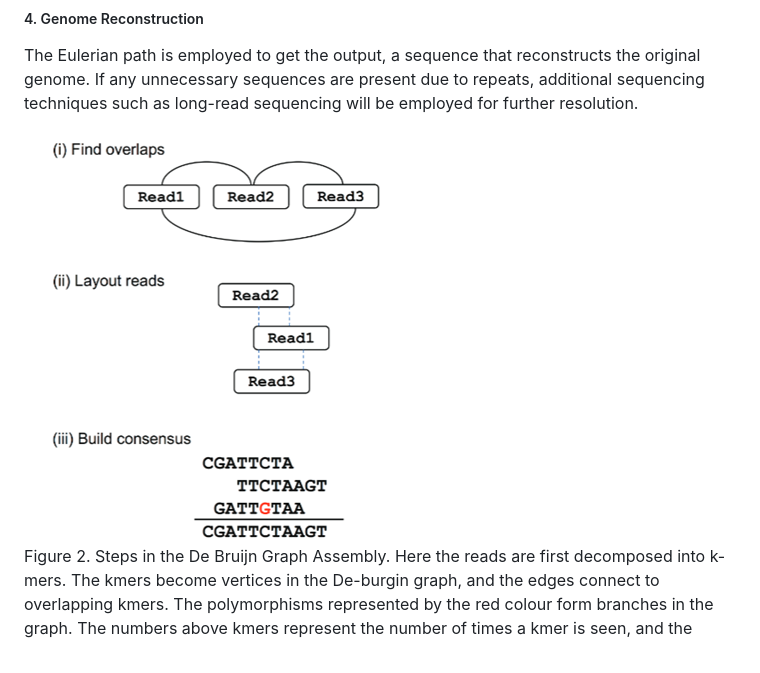
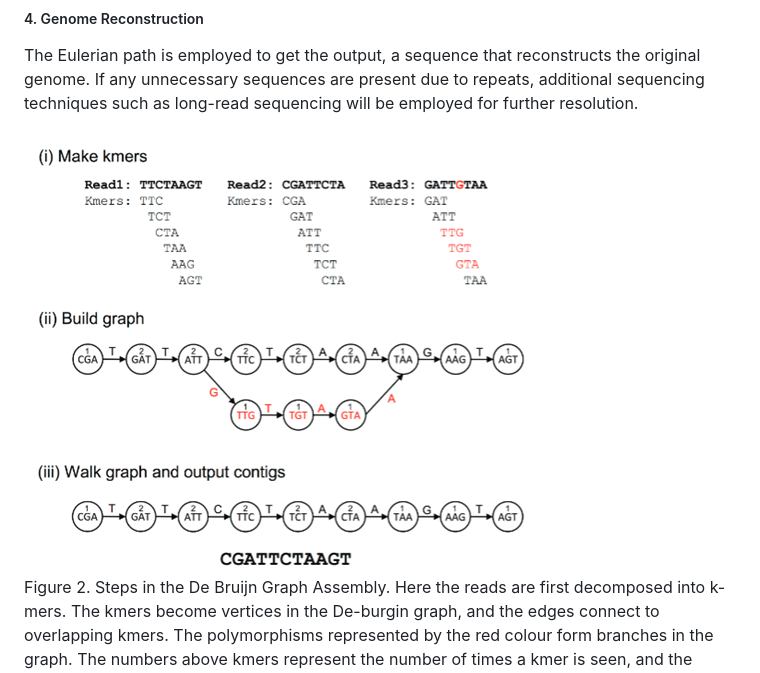
Before and after one commit to virtual-labs/exp-debruijn-graph-au, a Markdown page: experiment/theory.md, the part around the change. Drawn GitHub-style.

```diff
--- a/experiment/theory.md
+++ b/experiment/theory.md
@@ -42,7 +42,7 @@ This step reduces the complexity of the graph structures by preserving the conne
 The Eulerian path is employed to get the output, a sequence that reconstructs the original genome. If any unnecessary sequences are present due to repeats, additional sequencing techniques such as long-read sequencing will be employed for further resolution.
 
 
-<img src="images/1.png" title="" />
+<img src="images/2.png" title="" />
 
 Figure 2. Steps in the De Bruijn Graph Assembly. Here the reads are first decomposed into k-mers. The kmers become vertices in the De-burgin graph, and the edges connect to overlapping kmers. The polymorphisms represented by the red colour form branches in the graph. The numbers above kmers represent the number of times a kmer is seen, and the contigs are built by walking the graph from the edge node.
 
```
